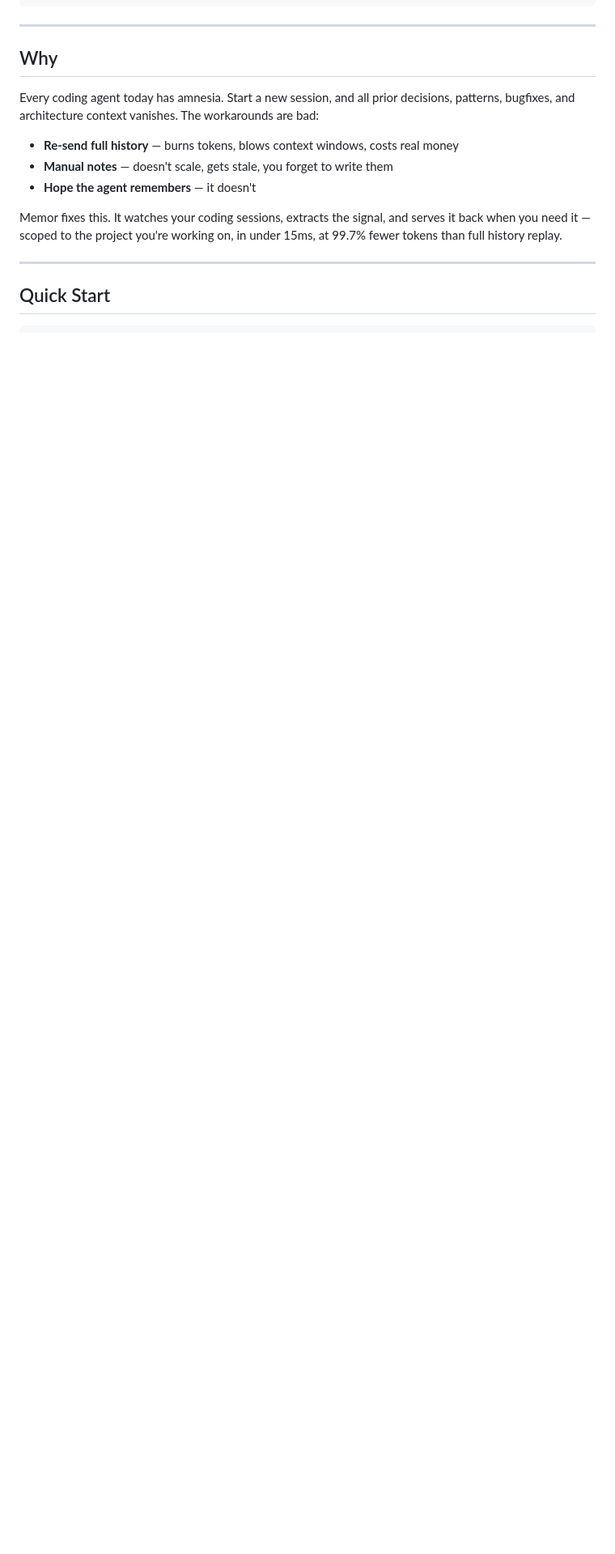
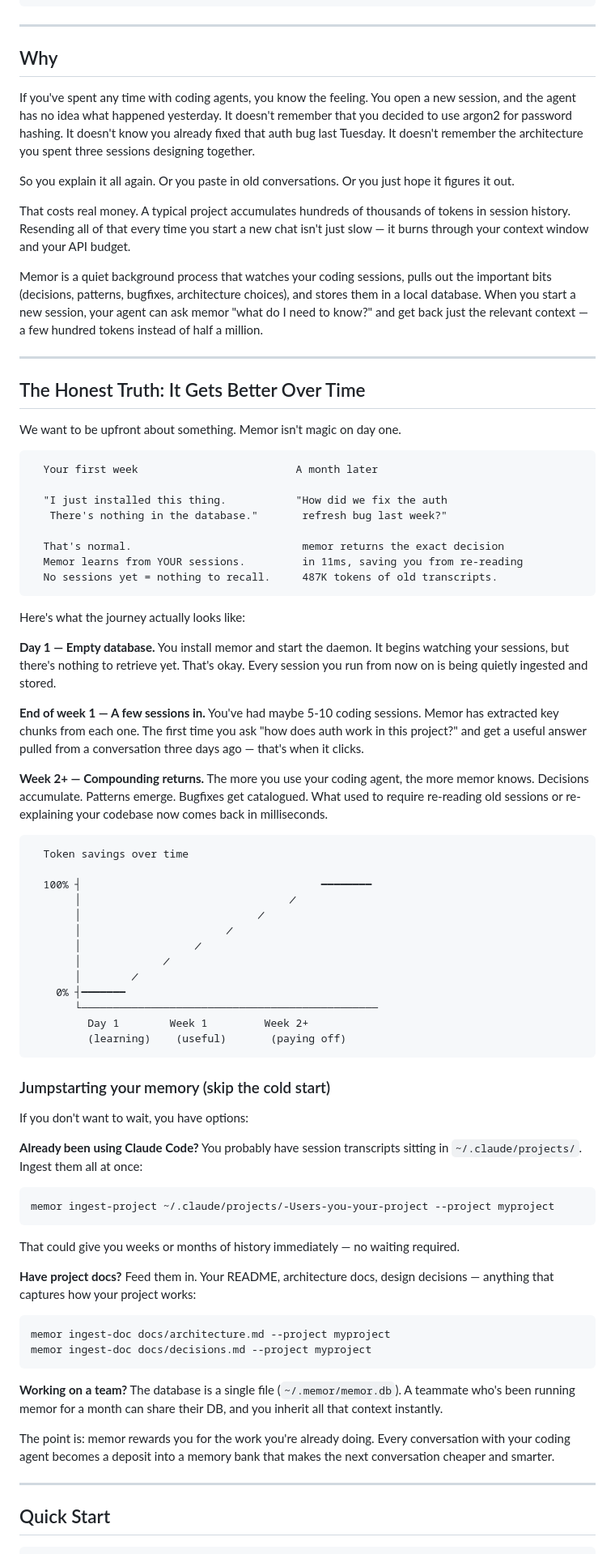
Before and after one commit to bnimit/memor-ai, a Markdown page: README.md, the part around the change. Shown at 81% size. Drawn GitHub-style; blank space fills up the shorter version.

Commit message:
docs: add honest cold-start section — what to expect on day 1 vs week 2+
Explains the value curve transparently: empty database on day one,
compounding returns over time. Includes jumpstart options (bulk ingest
existing transcripts, feed project docs, share team DB). Written in
plain language with ASCII timeline diagram.

Co-Authored-By: Claude Opus 4.6 <noreply@anthropic.com>

````diff
--- a/README.md
+++ b/README.md
@@ -33,13 +33,77 @@ Proven on real data: **99.7% token savings**, **11ms retrieval**, with an eval h
 
 ## Why
 
-Every coding agent today has amnesia. Start a new session, and all prior decisions, patterns, bugfixes, and architecture context vanishes. The workarounds are bad:
+If you've spent any time with coding agents, you know the feeling. You open a new session, and the agent has no idea what happened yesterday. It doesn't remember that you decided to use argon2 for password hashing. It doesn't know you already fixed that auth bug last Tuesday. It doesn't remember the architecture you spent three sessions designing together.
 
-- **Re-send full history** — burns tokens, blows context windows, costs real money
-- **Manual notes** — doesn't scale, gets stale, you forget to write them
-- **Hope the agent remembers** — it doesn't
+So you explain it all again. Or you paste in old conversations. Or you just hope it figures it out.
 
-Memor fixes this. It watches your coding sessions, extracts the signal, and serves it back when you need it — scoped to the project you're working on, in under 15ms, at 99.7% fewer tokens than full history replay.
+That costs real money. A typical project accumulates hundreds of thousands of tokens in session history. Resending all of that every time you start a new chat isn't just slow — it burns through your context window and your API budget.
+
+Memor is a quiet background process that watches your coding sessions, pulls out the important bits (decisions, patterns, bugfixes, architecture choices), and stores them in a local database. When you start a new session, your agent can ask memor "what do I need to know?" and get back just the relevant context — a few hundred tokens instead of half a million.
+
+---
+
+## The Honest Truth: It Gets Better Over Time
+
+We want to be upfront about something. Memor isn't magic on day one.
+
+```
+  Your first week                         A month later
+
+  "I just installed this thing.           "How did we fix the auth
+   There's nothing in the database."       refresh bug last week?"
+
+  That's normal.                           memor returns the exact decision
+  Memor learns from YOUR sessions.         in 11ms, saving you from re-reading
+  No sessions yet = nothing to recall.     487K tokens of old transcripts.
+```
+
+Here's what the journey actually looks like:
+
+**Day 1 — Empty database.** You install memor and start the daemon. It begins watching your sessions, but there's nothing to retrieve yet. That's okay. Every session you run from now on is being quietly ingested and stored.
+
+**End of week 1 — A few sessions in.** You've had maybe 5-10 coding sessions. Memor has extracted key chunks from each one. The first time you ask "how does auth work in this project?" and get a useful answer pulled from a conversation three days ago — that's when it clicks.
+
+**Week 2+ — Compounding returns.** The more you use your coding agent, the more memor knows. Decisions accumulate. Patterns emerge. Bugfixes get catalogued. What used to require re-reading old sessions or re-explaining your codebase now comes back in milliseconds.
+
+```
+  Token savings over time
+
+  100% ┤                                      ━━━━━━━━
+       │                                 ╱
+       │                            ╱
+       │                       ╱
+       │                  ╱
+       │             ╱
+       │        ╱
+    0% ┤━━━━━━━
+       └───────────────────────────────────────────────
+         Day 1        Week 1         Week 2+
+         (learning)    (useful)       (paying off)
+```
+
+### Jumpstarting your memory (skip the cold start)
+
+If you don't want to wait, you have options:
+
+**Already been using Claude Code?** You probably have session transcripts sitting in `~/.claude/projects/`. Ingest them all at once:
+
+```bash
+memor ingest-project ~/.claude/projects/-Users-you-your-project --project myproject
+```
+
+That could give you weeks or months of history immediately — no waiting required.
+
+**Have project docs?** Feed them in. Your README, architecture docs, design decisions — anything that captures how your project works:
+
+```bash
+memor ingest-doc docs/architecture.md --project myproject
+memor ingest-doc docs/decisions.md --project myproject
+```
+
+**Working on a team?** The database is a single file (`~/.memor/memor.db`). A teammate who's been running memor for a month can share their DB, and you inherit all that context instantly.
+
+The point is: memor rewards you for the work you're already doing. Every conversation with your coding agent becomes a deposit into a memory bank that makes the next conversation cheaper and smarter.
 
 ---
 
````
